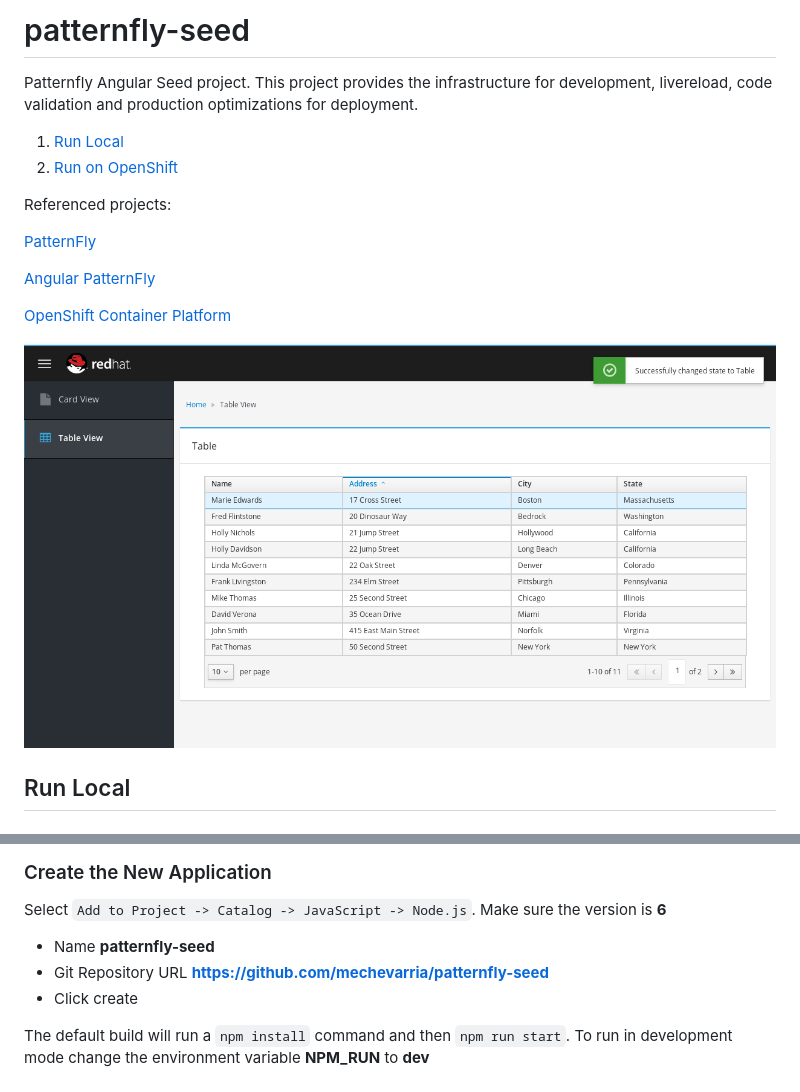
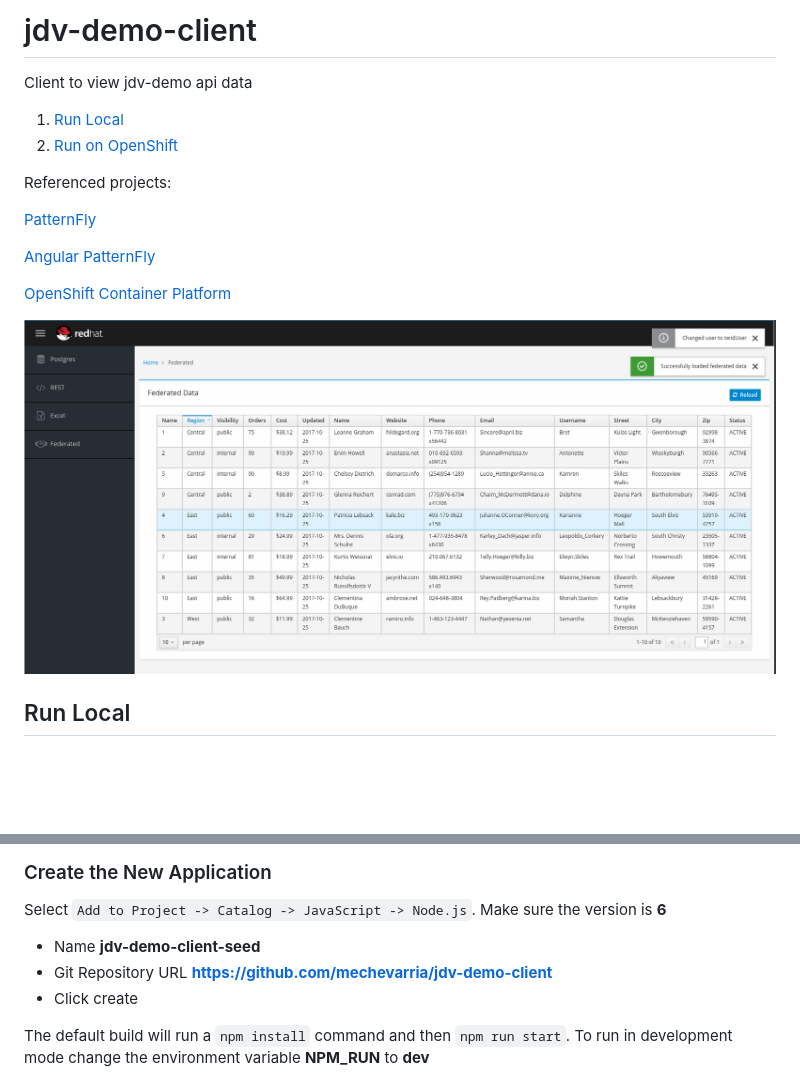
Before and after one commit to brandoncox/jdv-demo-client, a Markdown page: README.md, 2 parts joined by grey strips. Rendered like a GitHub page; pictures changed too: screenshot.png; blank space fills up the shorter version.

Commit message:
add user switching to api and start README

```diff
--- a/README.md
+++ b/README.md
@@ -1,5 +1,5 @@
-# patternfly-seed
-Patternfly Angular Seed project.  This project provides the infrastructure for development, livereload, code validation and production optimizations for deployment.
+# jdv-demo-client
+Client to view jdv-demo api data
 
 1. [Run Local](#local)
 2. [Run on OpenShift](#openshift)
@@ -55,8 +55,8 @@ For local development you can use [MiniShift](https://docs.openshift.org/latest/
 ### Create the New Application
 
 Select `Add to Project -> Catalog -> JavaScript -> Node.js`.  Make sure the version is **6**
-* Name **patternfly-seed**
-* Git Repository URL **https://github.com/mechevarria/patternfly-seed**
+* Name **jdv-demo-client-seed**
+* Git Repository URL **https://github.com/mechevarria/jdv-demo-client**
 * Click create
 
 The default build will run a `npm install` command and then `npm run start`.  To run in development mode change the environment variable **NPM_RUN** to **dev**
```
Also changed, not shown: 8 other files.
